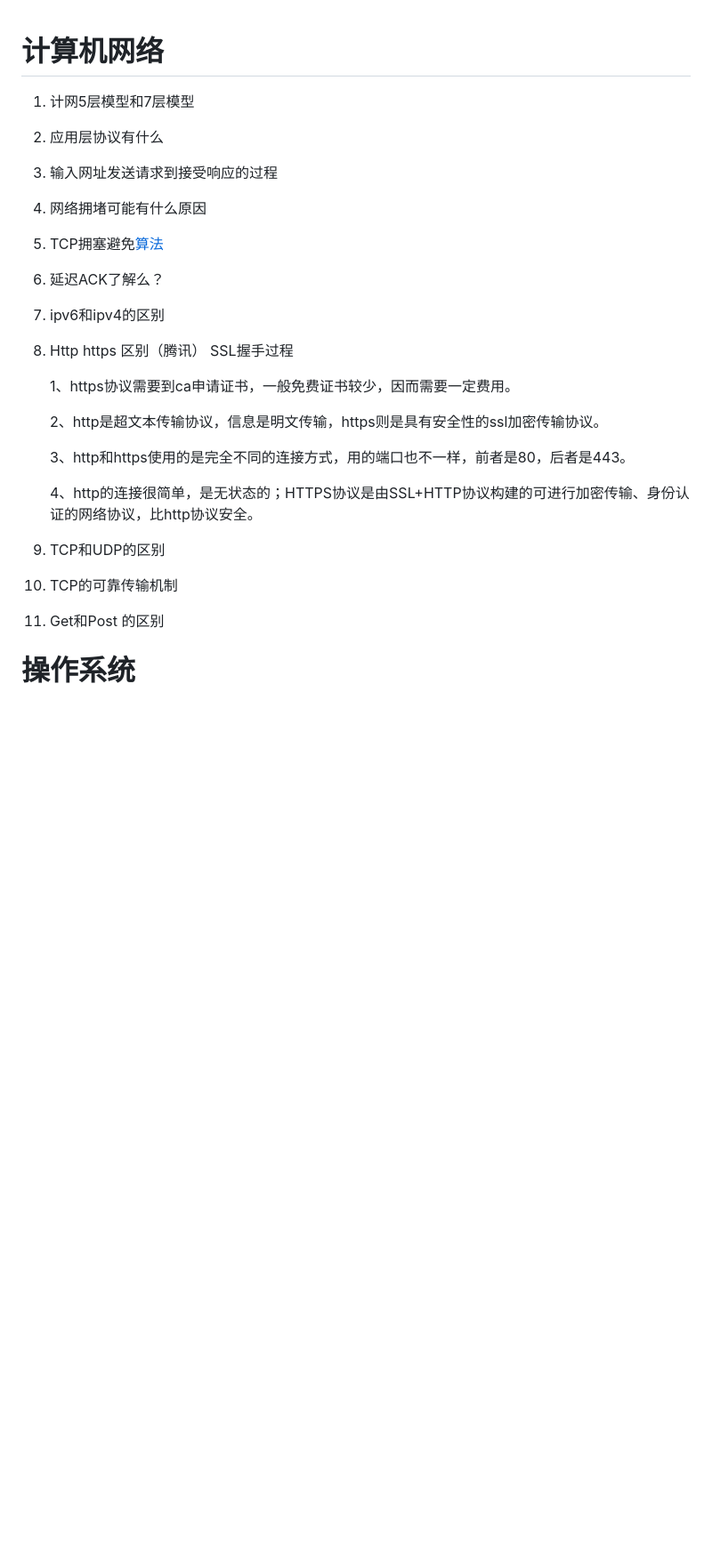
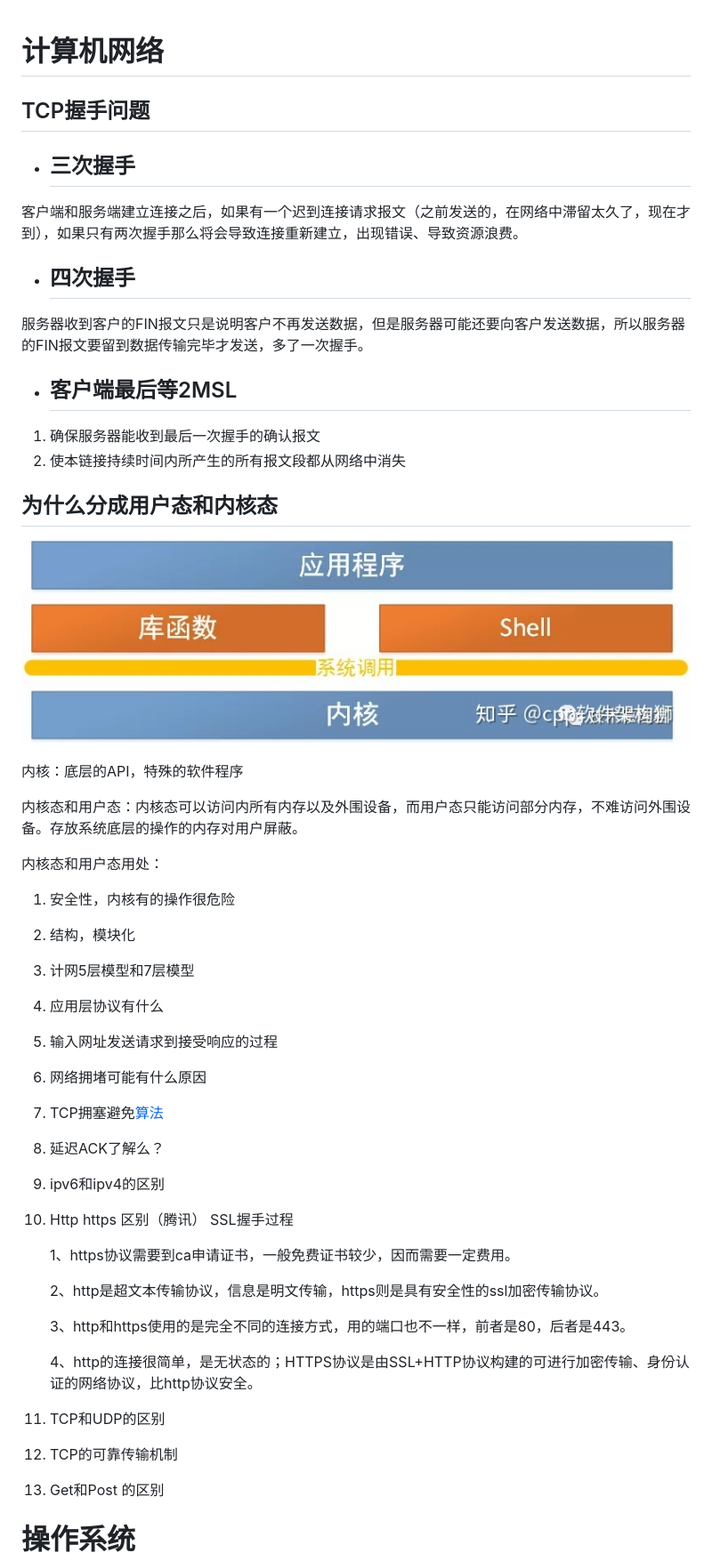
Before and after one commit to SushiTraash/Typora, a Markdown page: 面试题.md, the part around the change. Shown: that part at 89% size. Rendered like a GitHub page; pictures changed too: 面试题.assets/v2-d3723a14f07a42c7e016ae9bc38eddef_r.jpg (added); blank space fills up the shorter version.

```diff
--- a/面试题.md
+++ b/面试题.md
@@ -1,4 +1,37 @@
 # 计算机网络
+
+## TCP握手问题
+
+- ## 三次握手
+
+
+客户端和服务端建立连接之后，如果有一个迟到连接请求报文（之前发送的，在网络中滞留太久了，现在才到），如果只有两次握手那么将会导致连接重新建立，出现错误、导致资源浪费。
+
+- ## 四次握手
+
+
+服务器收到客户的FIN报文只是说明客户不再发送数据，但是服务器可能还要向客户发送数据，所以服务器的FIN报文要留到数据传输完毕才发送，多了一次握手。
+
+- ## 客户端最后等2MSL
+
+
+1.  确保服务器能收到最后一次握手的确认报文
+2.  使本链接持续时间内所产生的所有报文段都从网络中消失
+
+## 为什么分成用户态和内核态
+
+![img](面试题.assets/v2-d3723a14f07a42c7e016ae9bc38eddef_r.jpg)
+
+内核：底层的API，特殊的软件程序
+
+内核态和用户态：内核态可以访问内所有内存以及外围设备，而用户态只能访问部分内存，不难访问外围设备。存放系统底层的操作的内存对用户屏蔽。
+
+内核态和用户态用处：
+
+1. 安全性，内核有的操作很危险
+2. 结构，模块化
+
+
 
 
 
@@ -14,7 +47,7 @@
 
 6. 延迟ACK了解么？
 
-7.  ipv6和ipv4的区别
+7. ipv6和ipv4的区别
 
 8. Http https 区别（腾讯） SSL握手过程
 
@@ -35,7 +68,9 @@
 
 
 9. TCP和UDP的区别
+
 10. TCP的可靠传输机制
+
 11. Get和Post 的区别
 
 # 操作系统
```
Also changed, not shown: Java.md (+31 -0 lines).
